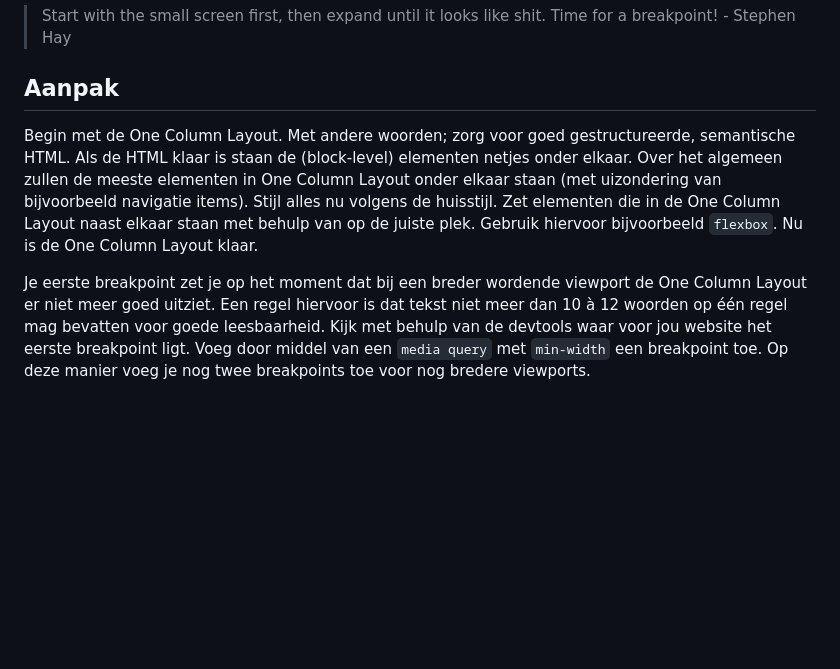
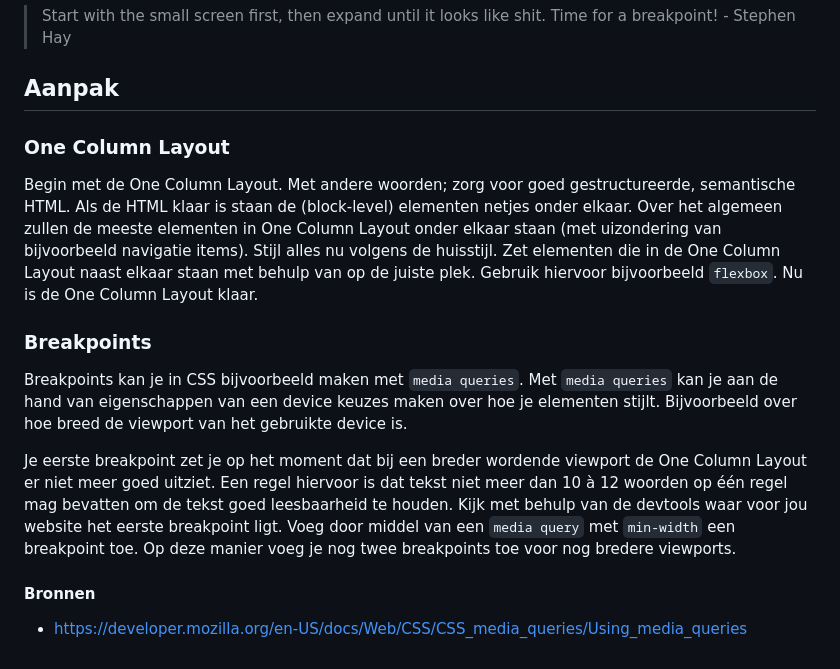
Before and after one commit to fdnd-task/the-startup-responsive-interactieve-website, a Markdown page: docs/mobile-first.md, the part around the change. GitHub-like rendering; blank space fills up the shorter version.

````diff
--- a/docs/mobile-first.md
+++ b/docs/mobile-first.md
@@ -8,10 +8,17 @@ Mobile First als design & development strategie. Over mobile first bouwen en bre
 
 ## Aanpak
 
+### One Column Layout
 Begin met de One Column Layout. Met andere woorden; zorg voor goed gestructureerde, semantische HTML. Als de HTML klaar is staan de (block-level) elementen netjes onder elkaar. Over het algemeen zullen de meeste elementen in One Column Layout onder elkaar staan (met uizondering van bijvoorbeeld navigatie items). Stijl alles nu volgens de huisstijl. Zet elementen die in de One Column Layout naast elkaar staan met behulp van op de juiste plek. Gebruik hiervoor bijvoorbeeld ```flexbox```. Nu is de One Column Layout klaar.
 
-Je eerste breakpoint zet je op het moment dat bij een breder wordende viewport de One Column Layout er niet meer goed uitziet. Een regel hiervoor is dat tekst niet meer dan 10 à 12 woorden op één regel mag bevatten voor goede leesbaarheid. Kijk met behulp van de devtools waar voor jou website het eerste breakpoint ligt. Voeg door middel van een `media query` met `min-width` een breakpoint toe. Op deze manier voeg je nog twee breakpoints toe voor nog bredere viewports.
+### Breakpoints
 
+Breakpoints kan je in CSS bijvoorbeeld maken met ```media queries```.  Met ```media queries``` kan je aan de hand van eigenschappen van een device keuzes maken over hoe je elementen stijlt. Bijvoorbeeld over hoe breed de viewport van het gebruikte device is.
+
+Je eerste breakpoint zet je op het moment dat bij een breder wordende viewport de One Column Layout er niet meer goed uitziet. Een regel hiervoor is dat tekst niet meer dan 10 à 12 woorden op één regel mag bevatten om de tekst goed leesbaarheid te houden. Kijk met behulp van de devtools waar voor jou website het eerste breakpoint ligt. Voeg door middel van een `media query` met `min-width` een breakpoint toe. Op deze manier voeg je nog twee breakpoints toe voor nog bredere viewports.
+
+#### Bronnen
+* https://developer.mozilla.org/en-US/docs/Web/CSS/CSS_media_queries/Using_media_queries
 
 <!--
 OUTLINE
````
